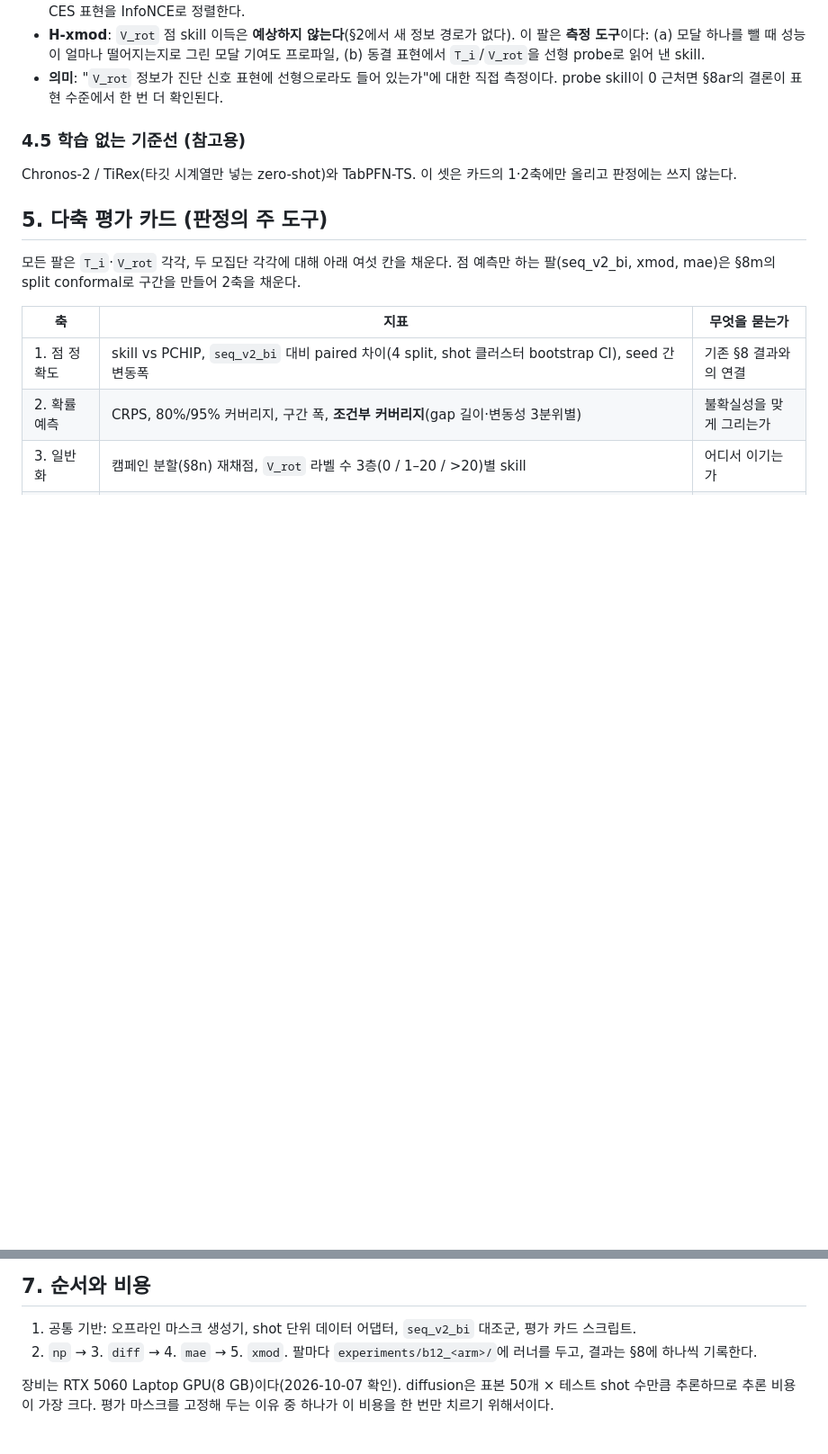
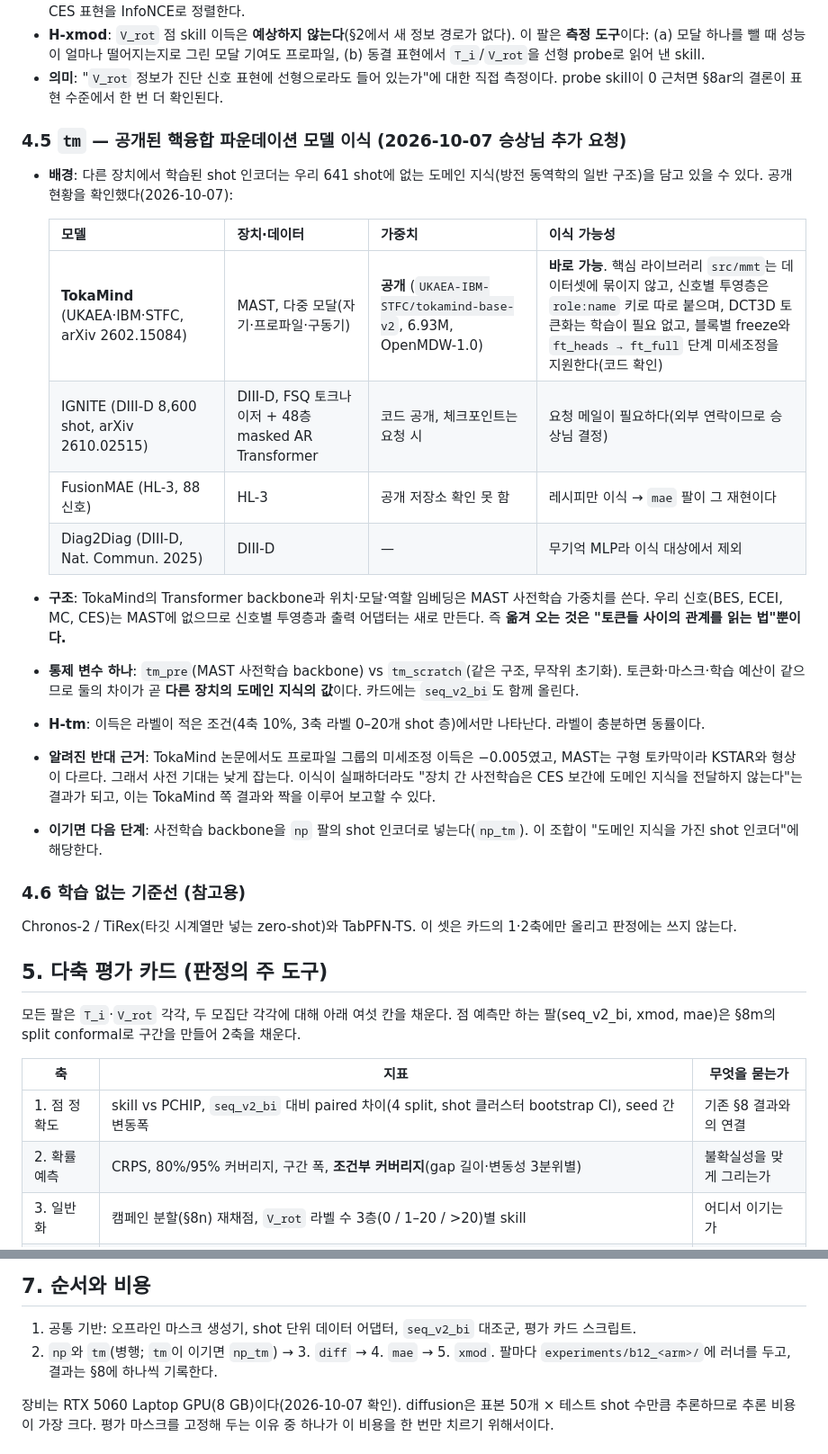
Before and after one commit to iseungsang01/ml-intern-revision, a Markdown page: ces_prediction/experiments/PREREGISTRATION_B12.md, 2 parts joined by grey strips. Shown at 90% size. Drawn GitHub-style; blank space fills up the shorter version.

Commit message:
Add a transplant arm to B.12: TokaMind's MAST-pretrained backbone vs the same model from scratch
Checked the public fusion foundation models: only TokaMind ships weights, and its
core library attaches new signals through per-signal projections, so the backbone
transfers while our BES/ECEI/MC/CES projections are trained fresh.

Co-Authored-By: Claude <noreply@anthropic.com>

```diff
--- a/ces_prediction/experiments/PREREGISTRATION_B12.md
+++ b/ces_prediction/experiments/PREREGISTRATION_B12.md
@@ -89,7 +89,28 @@ gap-filling**에서 자연스러우므로 1차 설정을 오프라인으로 둔
 - **의미**: "`V_rot` 정보가 진단 신호 표현에 선형으로라도 들어 있는가"에 대한 직접 측정이다. probe skill이 0 근처면 §8ar의 결론이
   표현 수준에서 한 번 더 확인된다.
 
-### 4.5 학습 없는 기준선 (참고용)
+### 4.5 `tm` — 공개된 핵융합 파운데이션 모델 이식 (2026-10-07 승상님 추가 요청)
+- **배경**: 다른 장치에서 학습된 shot 인코더는 우리 641 shot에 없는 도메인 지식(방전 동역학의 일반 구조)을 담고 있을 수 있다.
+  공개 현황을 확인했다(2026-10-07):
+
+  | 모델 | 장치·데이터 | 가중치 | 이식 가능성 |
+  |---|---|---|---|
+  | **TokaMind** (UKAEA·IBM·STFC, arXiv 2602.15084) | MAST, 다중 모달(자기·프로파일·구동기) | **공개** (`UKAEA-IBM-STFC/tokamind-base-v2`, 6.93M, OpenMDW-1.0) | **바로 가능**. 핵심 라이브러리 `src/mmt`는 데이터셋에 묶이지 않고, 신호별 투영층은 `role:name` 키로 따로 붙으며, DCT3D 토큰화는 학습이 필요 없고, 블록별 freeze와 `ft_heads → ft_full` 단계 미세조정을 지원한다(코드 확인) |
+  | IGNITE (DIII-D 8,600 shot, arXiv 2610.02515) | DIII-D, FSQ 토크나이저 + 48층 masked AR Transformer | 코드 공개, 체크포인트는 요청 시 | 요청 메일이 필요하다(외부 연락이므로 승상님 결정) |
+  | FusionMAE (HL-3, 88 신호) | HL-3 | 공개 저장소 확인 못 함 | 레시피만 이식 → `mae` 팔이 그 재현이다 |
+  | Diag2Diag (DIII-D, Nat. Commun. 2025) | DIII-D | — | 무기억 MLP라 이식 대상에서 제외 |
+
+- **구조**: TokaMind의 Transformer backbone과 위치·모달·역할 임베딩은 MAST 사전학습 가중치를 쓴다. 우리 신호(BES, ECEI, MC, CES)는
+  MAST에 없으므로 신호별 투영층과 출력 어댑터는 새로 만든다. 즉 **옮겨 오는 것은 "토큰들 사이의 관계를 읽는 법"뿐이다.**
+- **통제 변수 하나**: `tm_pre`(MAST 사전학습 backbone) vs `tm_scratch`(같은 구조, 무작위 초기화). 토큰화·마스크·학습 예산이 같으므로
+  둘의 차이가 곧 **다른 장치의 도메인 지식의 값**이다. 카드에는 `seq_v2_bi`도 함께 올린다.
+- **H-tm**: 이득은 라벨이 적은 조건(4축 10%, 3축 라벨 0–20개 shot 층)에서만 나타난다. 라벨이 충분하면 동률이다.
+- **알려진 반대 근거**: TokaMind 논문에서도 프로파일 그룹의 미세조정 이득은 −0.005였고, MAST는 구형 토카막이라 KSTAR와 형상이 다르다.
+  그래서 사전 기대는 낮게 잡는다. 이식이 실패하더라도 "장치 간 사전학습은 CES 보간에 도메인 지식을 전달하지 않는다"는 결과가 되고,
+  이는 TokaMind 쪽 결과와 짝을 이루어 보고할 수 있다.
+- **이기면 다음 단계**: 사전학습 backbone을 `np` 팔의 shot 인코더로 넣는다(`np_tm`). 이 조합이 "도메인 지식을 가진 shot 인코더"에 해당한다.
+
+### 4.6 학습 없는 기준선 (참고용)
 Chronos-2 / TiRex(타깃 시계열만 넣는 zero-shot)와 TabPFN-TS. 이 셋은 카드의 1·2축에만 올리고 판정에는 쓰지 않는다.
 
 ## 5. 다축 평가 카드 (판정의 주 도구)
@@ -120,7 +141,7 @@ Chronos-2 / TiRex(타깃 시계열만 넣는 zero-shot)와 TabPFN-TS. 이 셋은
 ## 7. 순서와 비용
 
 1. 공통 기반: 오프라인 마스크 생성기, shot 단위 데이터 어댑터, `seq_v2_bi` 대조군, 평가 카드 스크립트.
-2. `np` → 3. `diff` → 4. `mae` → 5. `xmod`. 팔마다 `experiments/b12_<arm>/`에 러너를 두고, 결과는 §8에 하나씩 기록한다.
+2. `np`와 `tm`(병행; `tm`이 이기면 `np_tm`) → 3. `diff` → 4. `mae` → 5. `xmod`. 팔마다 `experiments/b12_<arm>/`에 러너를 두고, 결과는 §8에 하나씩 기록한다.
 
 장비는 RTX 5060 Laptop GPU(8 GB)이다(2026-10-07 확인). diffusion은 표본 50개 × 테스트 shot 수만큼 추론하므로
 추론 비용이 가장 크다. 평가 마스크를 고정해 두는 이유 중 하나가 이 비용을 한 번만 치르기 위해서이다.
```
